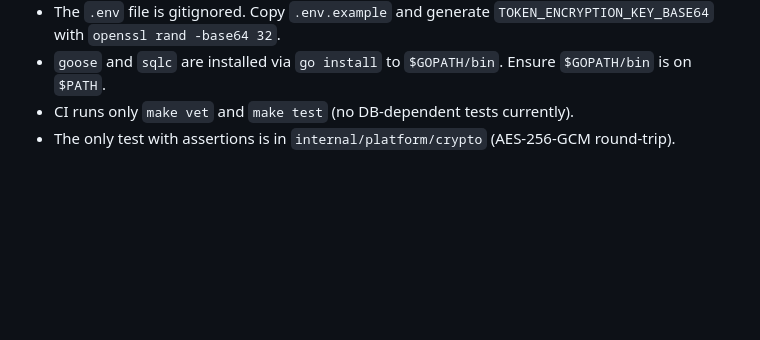
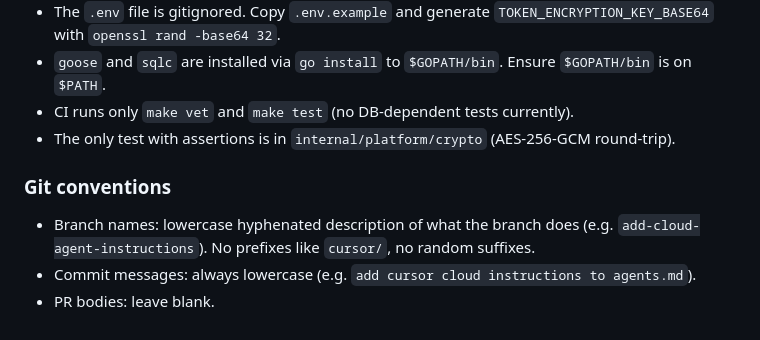
Before and after one commit to codegirl-007/servicemaster, a Markdown page: AGENTS.md, the part around the change. GitHub-like rendering; blank space fills up the shorter version.

Commit message:
add cursor cloud instructions to agents.md (#52)

```diff
--- a/AGENTS.md
+++ b/AGENTS.md
@@ -418,3 +418,9 @@ The product wins if it saves time, reduces chaos, earns trust, and stays simple
 - `goose` and `sqlc` are installed via `go install` to `$GOPATH/bin`. Ensure `$GOPATH/bin` is on `$PATH`.
 - CI runs only `make vet` and `make test` (no DB-dependent tests currently).
 - The only test with assertions is in `internal/platform/crypto` (AES-256-GCM round-trip).
+
+### Git conventions
+
+- Branch names: lowercase hyphenated description of what the branch does (e.g. `add-cloud-agent-instructions`). No prefixes like `cursor/`, no random suffixes.
+- Commit messages: always lowercase (e.g. `add cursor cloud instructions to agents.md`).
+- PR bodies: leave blank.
```
